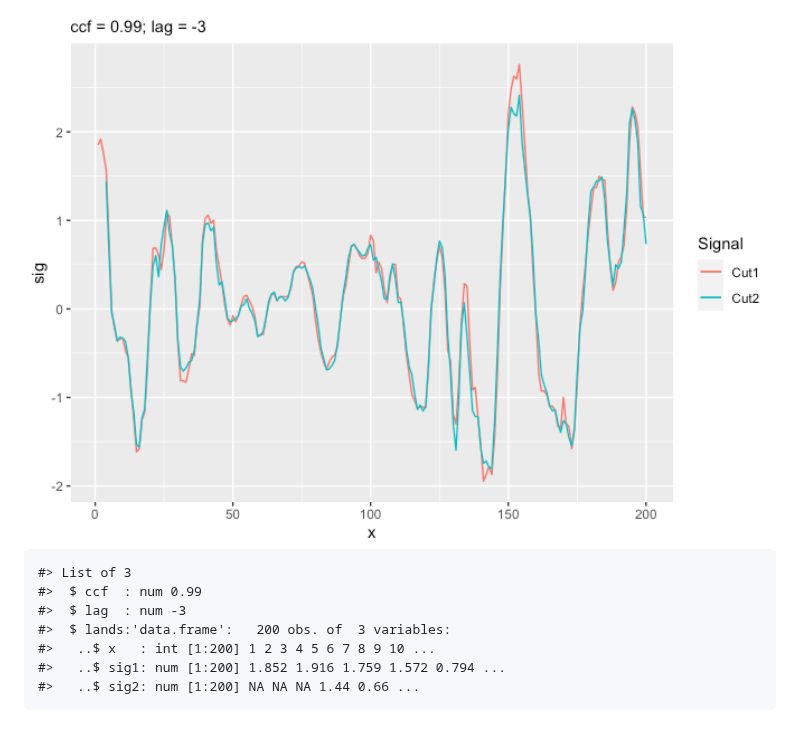
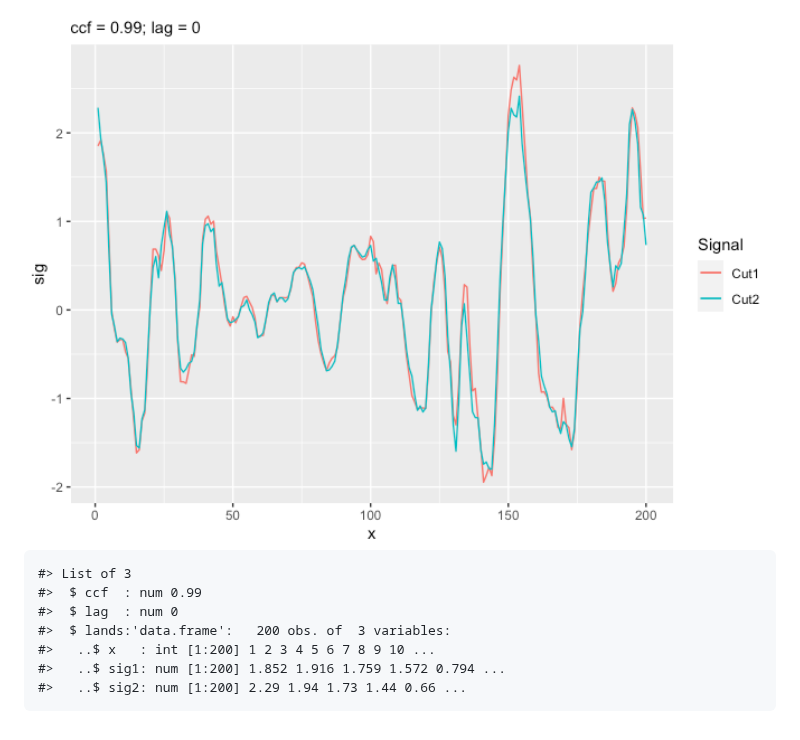
Before and after one commit to YuhangTom/wire, a Markdown page: README.md, the part around one of its changes. Drawn GitHub-style; pictures changed too: man/figures/README-align-1.png.

```diff
--- a/README.md
+++ b/README.md
@@ -194,8 +193,8 @@ vec_align_sigs_list(raw_sig$sig, shift_sig$sig, ifplot = TRUE) %>%
 
     #> List of 3
     #>  $ ccf  : num 0.99
-    #>  $ lag  : num -3
+    #>  $ lag  : num 0
     #>  $ lands:'data.frame':   200 obs. of  3 variables:
     #>   ..$ x   : int [1:200] 1 2 3 4 5 6 7 8 9 10 ...
     #>   ..$ sig1: num [1:200] 1.852 1.916 1.759 1.572 0.794 ...
-    #>   ..$ sig2: num [1:200] NA NA NA 1.44 0.66 ...
+    #>   ..$ sig2: num [1:200] 2.29 1.94 1.73 1.44 0.66 ...
```
Also changed, not shown: other parts of README.md (+6 -7 lines), man/figures/README-signal-6.png, man/figures/README-signal-7.png, 1 other file.
